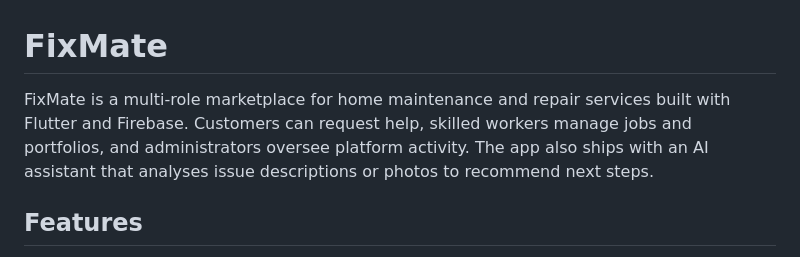
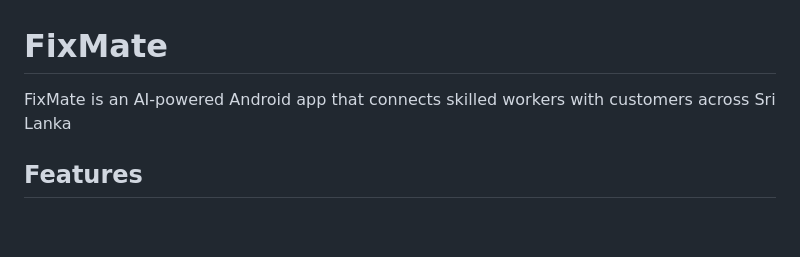
Before and after one commit to amalf238/new_fixmate, a Markdown page: fixmate/README.md, the part around the change. GitHub-like rendering; blank space fills up the shorter version.

```diff
--- a/fixmate/README.md
+++ b/fixmate/README.md
@@ -1,6 +1,6 @@
 # FixMate
 
-FixMate is a multi-role marketplace for home maintenance and repair services built with Flutter and Firebase. Customers can request help, skilled workers manage jobs and portfolios, and administrators oversee platform activity. The app also ships with an AI assistant that analyses issue descriptions or photos to recommend next steps.
+FixMate is an AI-powered Android app that connects skilled workers with customers across Sri Lanka
 
 ## Features
 - **Role-aware navigation** – Dedicated dashboards and routes for customers, workers, and administrators with Firebase Authentication-driven access control.【F:lib/main.dart†L1-L105】
```
